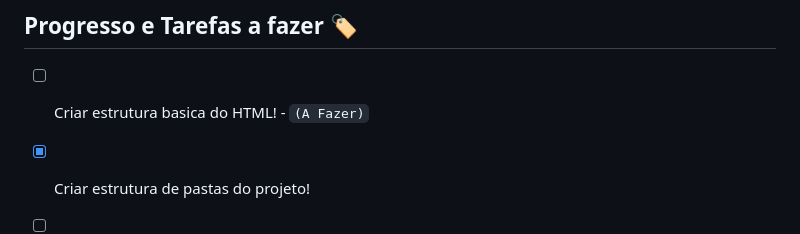
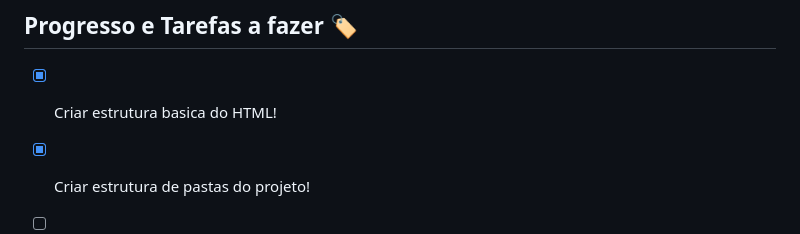
Before and after one commit to voidh7/MP3-Web-Player, a Markdown page: README.md, the part around the change. Drawn GitHub-style.

Commit message:
Update progress checklist in README.md

```diff
--- a/README.md
+++ b/README.md
@@ -150,7 +150,7 @@ Music {
 ## Progresso e Tarefas a fazer :label:
 <a name="progress"></a>
 
-- [ ] Criar estrutura basica do HTML! - `(A Fazer)`
+- [X] Criar estrutura basica do HTML!
 - [X] Criar estrutura de pastas do projeto!
 - [ ] Criar arquivos JavaScript (Vazios) e importar no HTML! - `(A Fazer)`
 - [ ] Criar arquivos CSS (Vazios) e importar no HTML! - `(A Fazer)`
```
